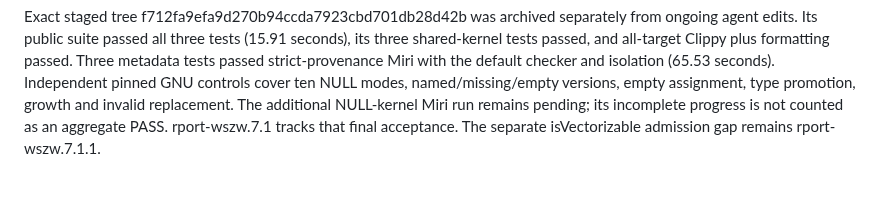
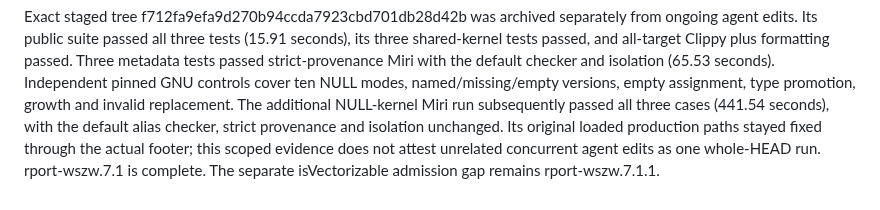
Before and after one commit to bernaferrari/R-rust, a Markdown page: docs/runtime-ownership-acceptance.md, the part around the change. Drawn GitHub-style.

Commit message:
Record completed strict NULL coercion and assignment verification

```diff
--- a/docs/runtime-ownership-acceptance.md
+++ b/docs/runtime-ownership-acceptance.md
@@ -890,6 +890,9 @@ its three shared-kernel tests passed, and all-target Clippy plus formatting pass
 Three metadata tests passed strict-provenance Miri with the default checker and
 isolation (65.53 seconds). Independent pinned GNU controls cover ten NULL modes,
 named/missing/empty versions, empty assignment, type promotion, growth and invalid
-replacement. The additional NULL-kernel Miri run remains pending; its incomplete
-progress is not counted as an aggregate PASS. rport-wszw.7.1 tracks that final
-acceptance. The separate isVectorizable admission gap remains rport-wszw.7.1.1.
+replacement. The additional NULL-kernel Miri run subsequently passed all three
+cases (441.54 seconds), with the default alias checker, strict provenance and
+isolation unchanged. Its original loaded production paths stayed fixed through
+the actual footer; this scoped evidence does not attest unrelated concurrent
+agent edits as one whole-HEAD run. rport-wszw.7.1 is complete. The separate
+isVectorizable admission gap remains rport-wszw.7.1.1.
```
